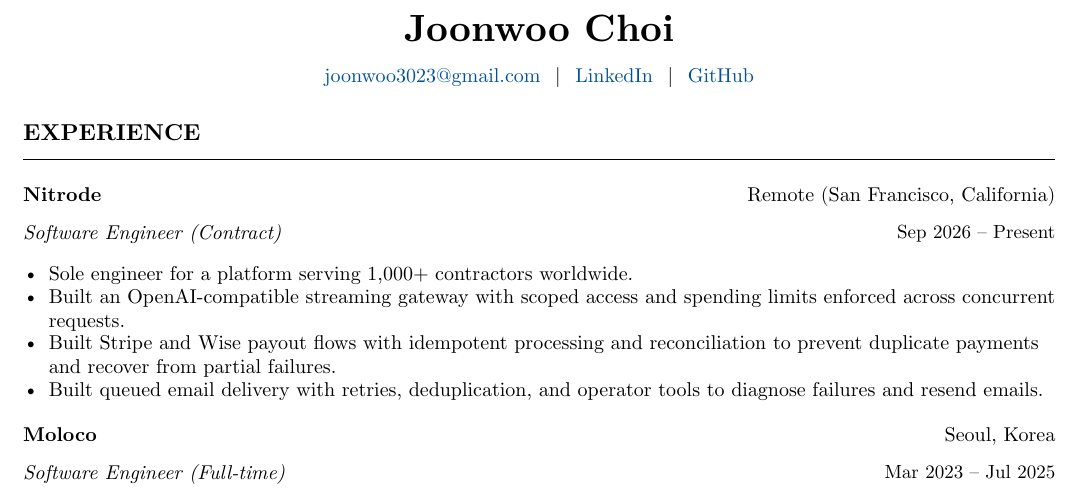
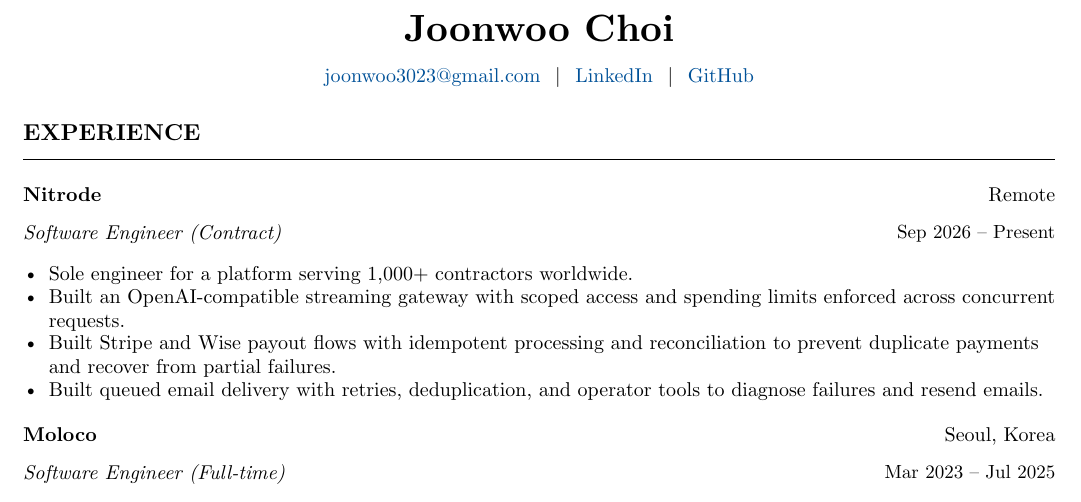
Before and after one commit to askrid/typ, a Typst document (src/resume.typ): part of the page, cut so that both start at the same text. Compiled offline with Typst 0.15.

Commit message:
fix cringe

```diff
--- a/src/resume.typ
+++ b/src/resume.typ
@@ -22,7 +22,7 @@
   section("Experience")
   entry(
     "Nitrode",
-    "Remote (San Francisco, California)",
+    "Remote",
     role: "Software Engineer (Contract)",
     dates: "Sep 2026 – Present",
   )
```
